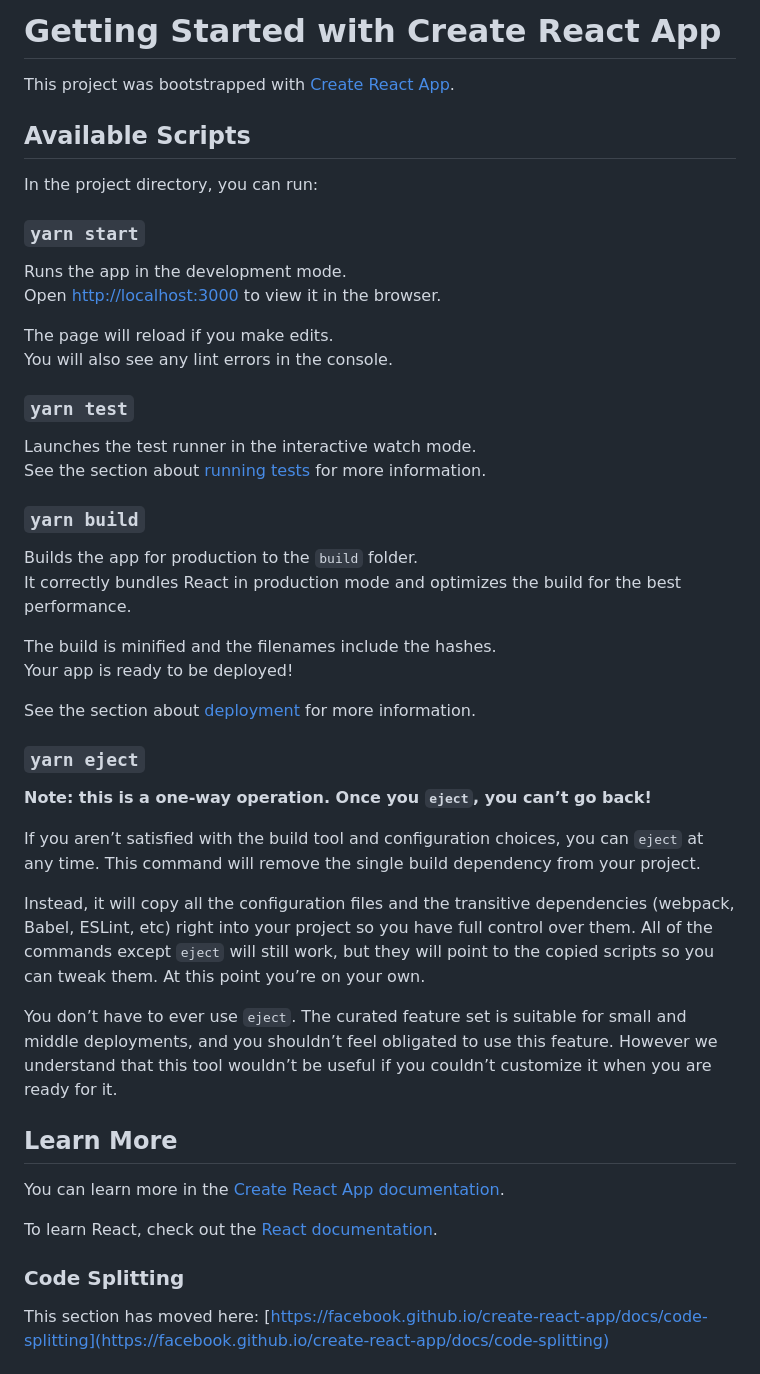
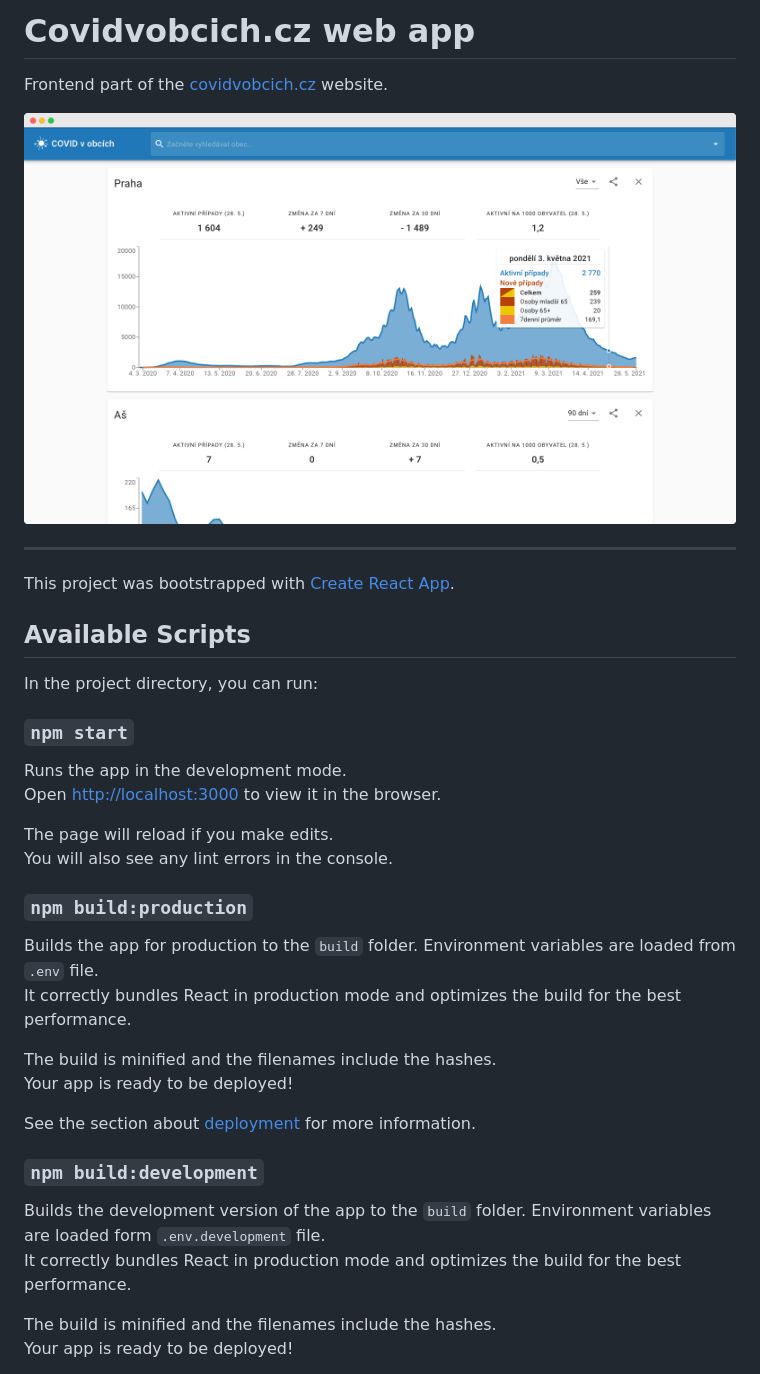
Before and after one commit to pehovorka/covid-obce-frontend, a Markdown page: README.md, the part around the change printed below. GitHub-like rendering; pictures changed too: thumbnail.png (added).

Commit message:
:memo: Add readme

```diff
--- a/README.md
+++ b/README.md
@@ -1,4 +1,10 @@
-# Getting Started with Create React App
+# Covidvobcich.cz web app
+
+Frontend part of the [covidvobcich.cz](https://covidvobcich.cz/) website.
+
+![covidvobcich.cz](./thumbnail.png)
+
+---
 
 This project was bootstrapped with [Create React App](https://github.com/facebook/create-react-app).
 
@@ -6,7 +12,7 @@ This project was bootstrapped with [Create React App](https://github.com/faceboo
 
 In the project directory, you can run:
 
-### `yarn start`
+### `npm start`
 
 Runs the app in the development mode.\
 Open [http://localhost:3000](http://localhost:3000) to view it in the browser.
@@ -14,14 +20,9 @@ Open [http://localhost:3000](http://localhost:3000) to view it in the browser.
 The page will reload if you make edits.\
 You will also see any lint errors in the console.
 
-### `yarn test`
+### `npm build:production`
 
-Launches the test runner in the interactive watch mode.\
-See the section about [running tests](https://facebook.github.io/create-react-app/docs/running-tests) for more information.
-
-### `yarn build`
-
-Builds the app for production to the `build` folder.\
+Builds the app for production to the `build` folder. Environment variables are loaded from `.env` file.\
 It correctly bundles React in production mode and optimizes the build for the best performance.
 
 The build is minified and the filenames include the hashes.\
@@ -29,23 +30,11 @@ Your app is ready to be deployed!
 
 See the section about [deployment](https://facebook.github.io/create-react-app/docs/deployment) for more information.
 
-### `yarn eject`
+### `npm build:development`
 
-**Note: this is a one-way operation. Once you `eject`, you can’t go back!**
+Builds the development version of the app to the `build` folder. Environment variables are loaded form `.env.development` file.\
+It correctly bundles React in production mode and optimizes the build for the best performance.
 
-If you aren’t satisfied with the build tool and configuration choices, you can `eject` at any time. This command will remove the single build dependency from your project.
+The build is minified and the filenames include the hashes.\
+Your app is ready to be deployed!
 
-Instead, it will copy all the configuration files and the transitive dependencies (webpack, Babel, ESLint, etc) right into your project so you have full control over them. All of the commands except `eject` will still work, but they will point to the copied scripts so you can tweak them. At this point you’re on your own.
-
-You don’t have to ever use `eject`. The curated feature set is suitable for small and middle deployments, and you shouldn’t feel obligated to use this feature. However we understand that this tool wouldn’t be useful if you couldn’t customize it when you are ready for it.
-
-## Learn More
-
-You can learn more in the [Create React App documentation](https://facebook.github.io/create-react-app/docs/getting-started).
-
-To learn React, check out the [React documentation](https://reactjs.org/).
-
-### Code Splitting
-
-This section has moved here: [https://facebook.github.io/create-react-app/docs/code-splitting](https://facebook.github.io/create-react-app/docs/code-splitting)
-
```
Also changed, not shown: other parts of README.md (+1 -19 lines), 1 other file.
